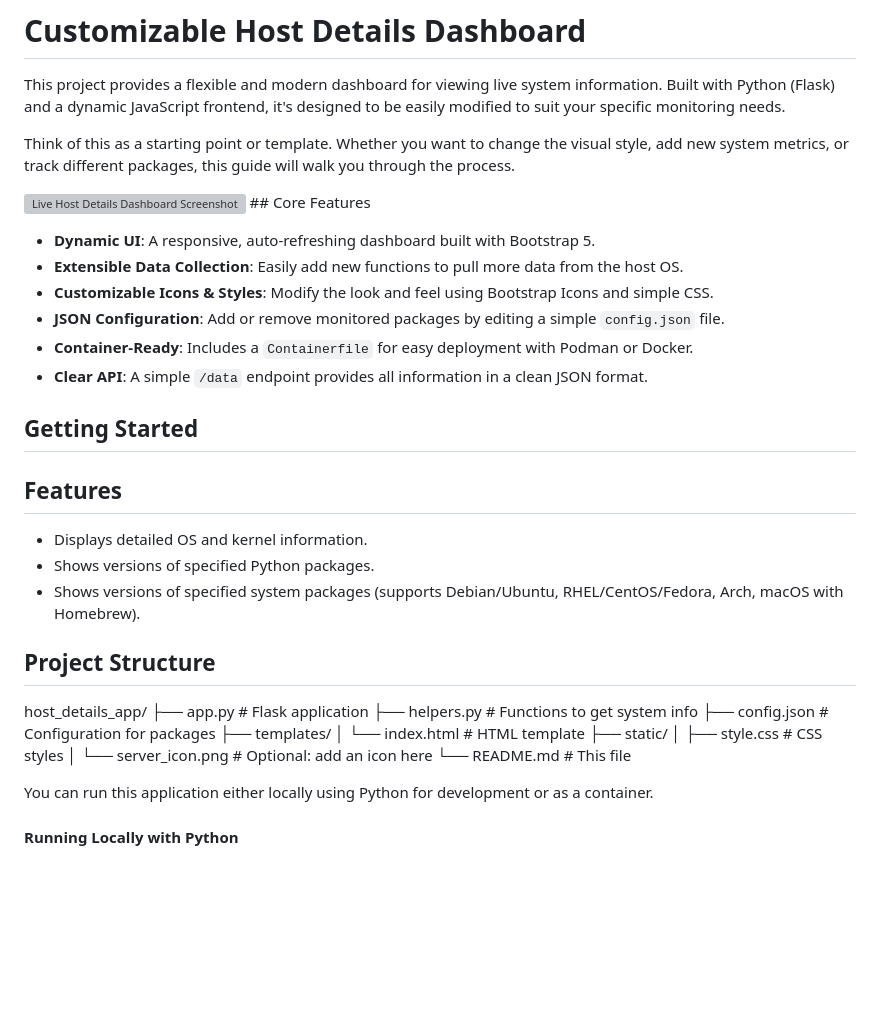
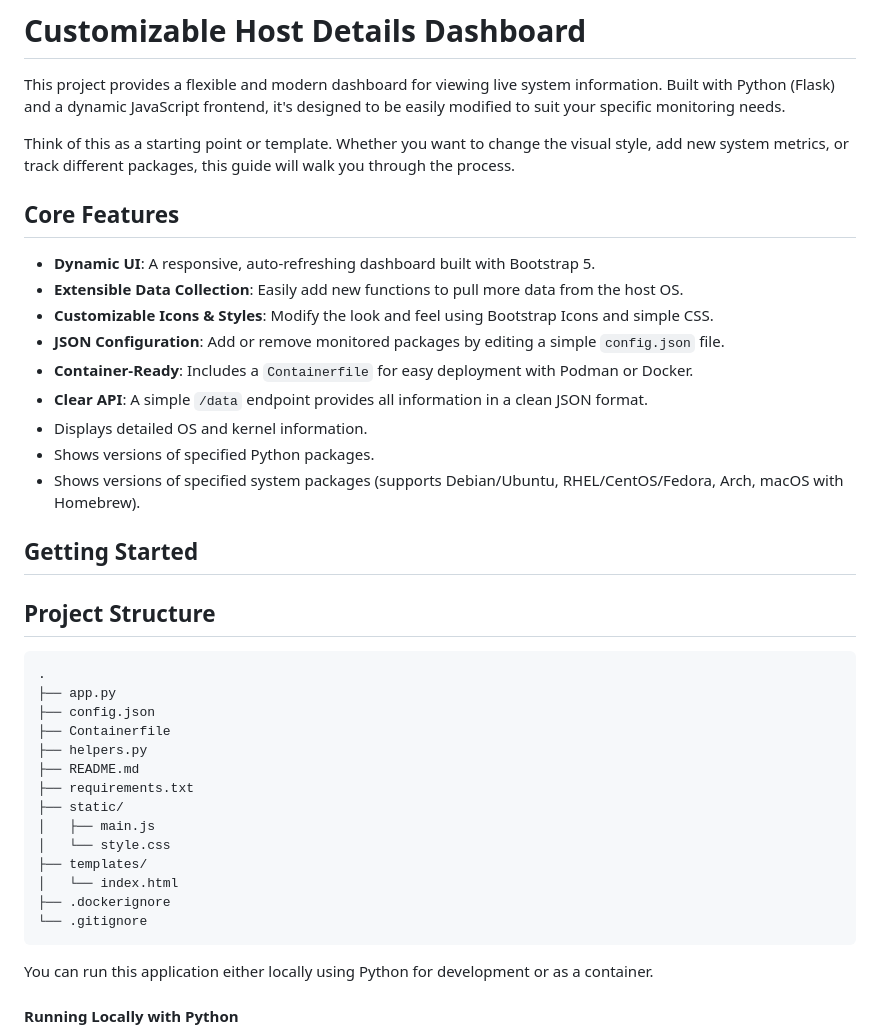
Before and after one commit to nzwulfin/python-pol, a Markdown page: README.md, the part around one of its changes. GitHub-like rendering; blank space fills up the shorter version; grey boxes are pictures that could not be loaded.

````diff
--- a/README.md
+++ b/README.md
@@ -11,7 +11,7 @@ This project provides a flexible and modern dashboard for viewing live system in
 
 Think of this as a starting point or template. Whether you want to change the visual style, add new system metrics, or track different packages, this guide will walk you through the process.
 
-![Live Host Details Dashboard Screenshot](https://i.imgur.com/example-screenshot.png) ## Core Features
+## Core Features
 
 * **Dynamic UI**: A responsive, auto-refreshing dashboard built with Bootstrap 5.
 * **Extensible Data Collection**: Easily add new functions to pull more data from the host OS.
@@ -19,26 +19,30 @@ Think of this as a starting point or template. Whether you want to change the vi
 * **JSON Configuration**: Add or remove monitored packages by editing a simple `config.json` file.
 * **Container-Ready**: Includes a `Containerfile` for easy deployment with Podman or Docker.
 * **Clear API**: A simple `/data` endpoint provides all information in a clean JSON format.
-
-## Getting Started
-
-## Features
-
 * Displays detailed OS and kernel information.
 * Shows versions of specified Python packages.
 * Shows versions of specified system packages (supports Debian/Ubuntu, RHEL/CentOS/Fedora, Arch, macOS with Homebrew).
 
+
+## Getting Started
+
 ## Project Structure
-host_details_app/
-├── app.py                # Flask application
-├── helpers.py            # Functions to get system info
-├── config.json           # Configuration for packages
+```text
+.
+├── app.py
+├── config.json
+├── Containerfile
+├── helpers.py
+├── README.md
+├── requirements.txt
+├── static/
+│   ├── main.js
+│   └── style.css
 ├── templates/
-│   └── index.html        # HTML template
-├── static/
-│   ├── style.css         # CSS styles
-│   └── server_icon.png   # Optional: add an icon here
-└── README.md             # This file
+│   └── index.html
+├── .dockerignore
+└── .gitignore
+```
 
 You can run this application either locally using Python for development or as a container.
 
````
Also changed, not shown: other parts of README.md (+2 -52 lines).
